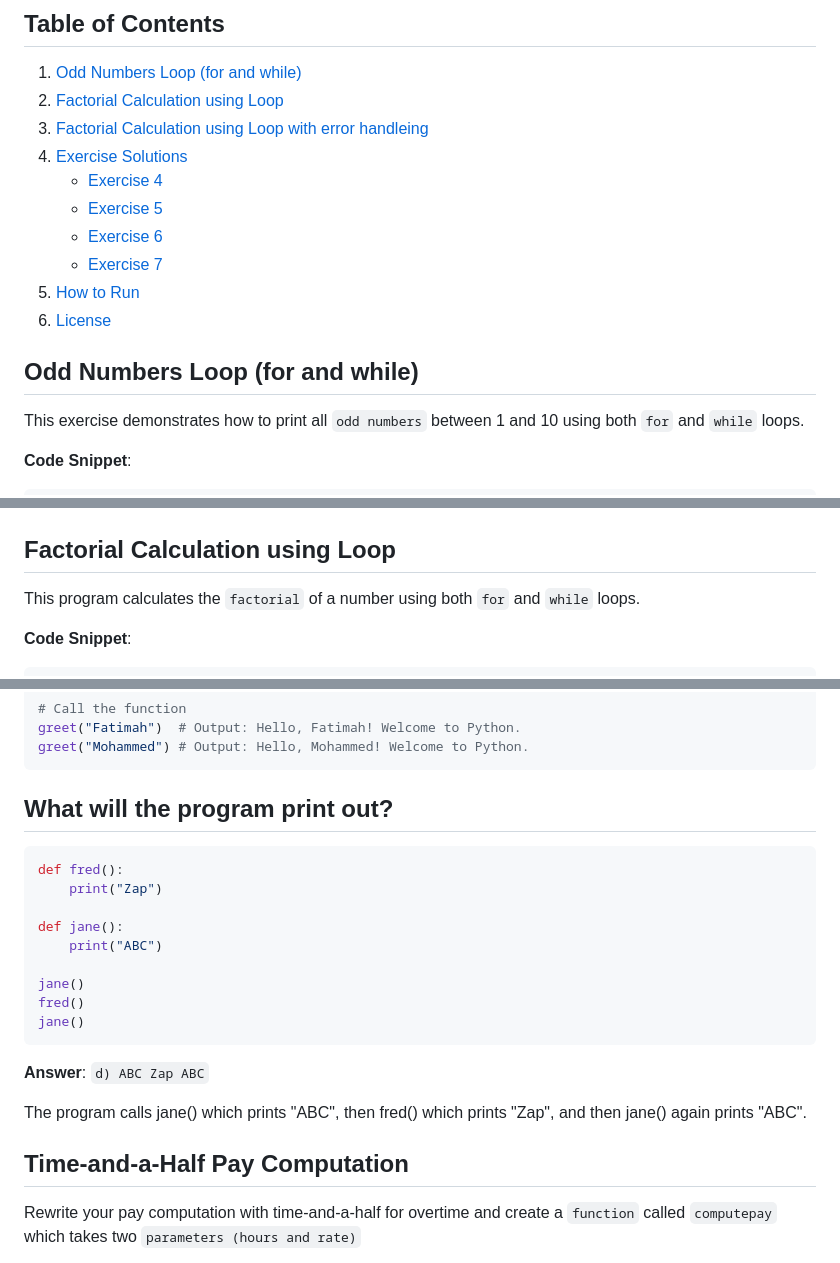
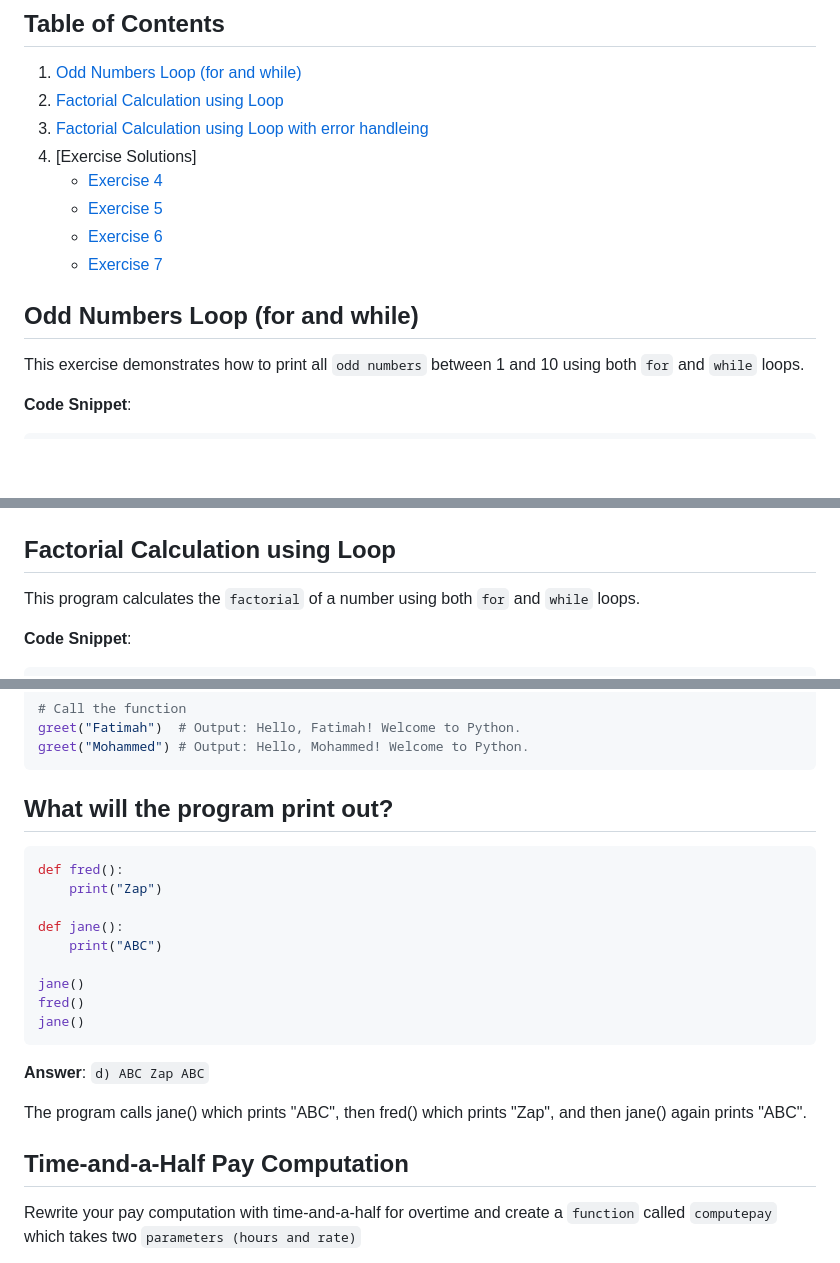
Before and after one commit to FatimaALzahrani/Advanced-Programming-in-AI, a Markdown page: Lecture4/README.md, 3 parts joined by grey strips. GitHub-like rendering; blank space fills up the shorter version.

Commit message:
Finish exercises of  lecture 4

````diff
--- a/Lecture4/README.md
+++ b/Lecture4/README.md
@@ -9,15 +9,13 @@ This folder contains a series of Python exercises that involve loops, functions,
 1. [Odd Numbers Loop (for and while)](#odd-numbers-loop-for-and-while)
 2. [Factorial Calculation using Loop](#factorial-calculation-using-loop)
 3. [Factorial Calculation using Loop with error handleing](#factorial-calculation-using-loop-error)
-4. [Exercise Solutions](#exercise-solutions)
+4. [Exercise Solutions]
    - [Exercise 4](#exercise-4-what-is-the-purpose-of-the-def-keyword-in-python)
    - [Exercise 5](#exercise-5-what-will-the-program-print-out)
    - [Exercise 6](#exercise-6-time-and-a-half-pay-computation)
    - [Exercise 7](#exercise-7-grade-computation)
-5. [How to Run](#how-to-run)
-6. [License](#license)
 
-## Odd Numbers Loop (for and while)
+## Odd Numbers Loop (for and while) <a name="odd-numbers-loop-for-and-while"></a>
 
 This exercise demonstrates how to print all `odd numbers` between 1 and 10 using both `for` and `while` loops.
 
@@ -42,7 +40,7 @@ while num <= 10:
 **Screenshot from the output**:
 ![alt text](https://github.com/FatimaALzahrani/Advanced-Programming-in-AI/blob/main/Lecture4/Screenshots/image.png)
 
-## Factorial Calculation using Loop
+## Factorial Calculation using Loop <a name="factorial-calculation-using-loop"></a>
 
 This program calculates the `factorial` of a number using both `for` and `while` loops.
 
@@ -148,7 +146,7 @@ greet("Fatimah")  # Output: Hello, Fatimah! Welcome to Python.
 greet("Mohammed") # Output: Hello, Mohammed! Welcome to Python.
 ```
 
-## What will the program print out?
+## What will the program print out? <a name="exercise-5-what-will-the-program-print-out"></a>
 
 ```python
 def fred():
@@ -167,7 +165,7 @@ jane()
 
 The program calls jane() which prints "ABC", then fred() which prints "Zap", and then jane() again prints "ABC".
 
-## Time-and-a-Half Pay Computation
+## Time-and-a-Half Pay Computation <a name="exercise-6-time-and-a-half-pay-computation"></a>
 
 Rewrite your pay computation with time-and-a-half for overtime and
 create a `function` called `computepay` which takes two `parameters (hours and rate)`
````
Also changed, not shown: other parts of Lecture4/README.md (+3 -3 lines).
